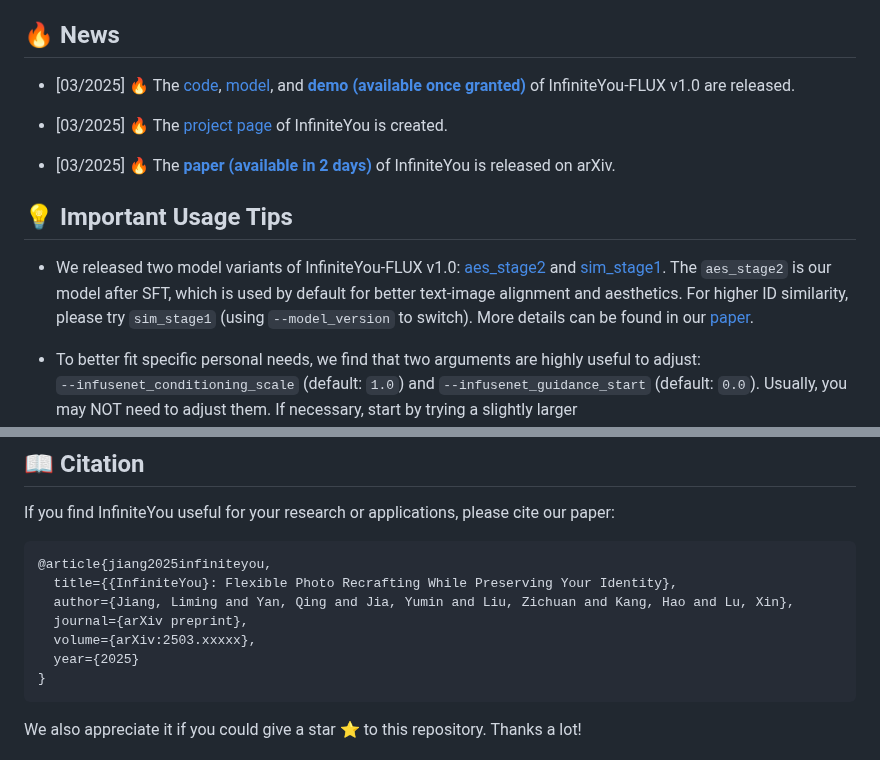
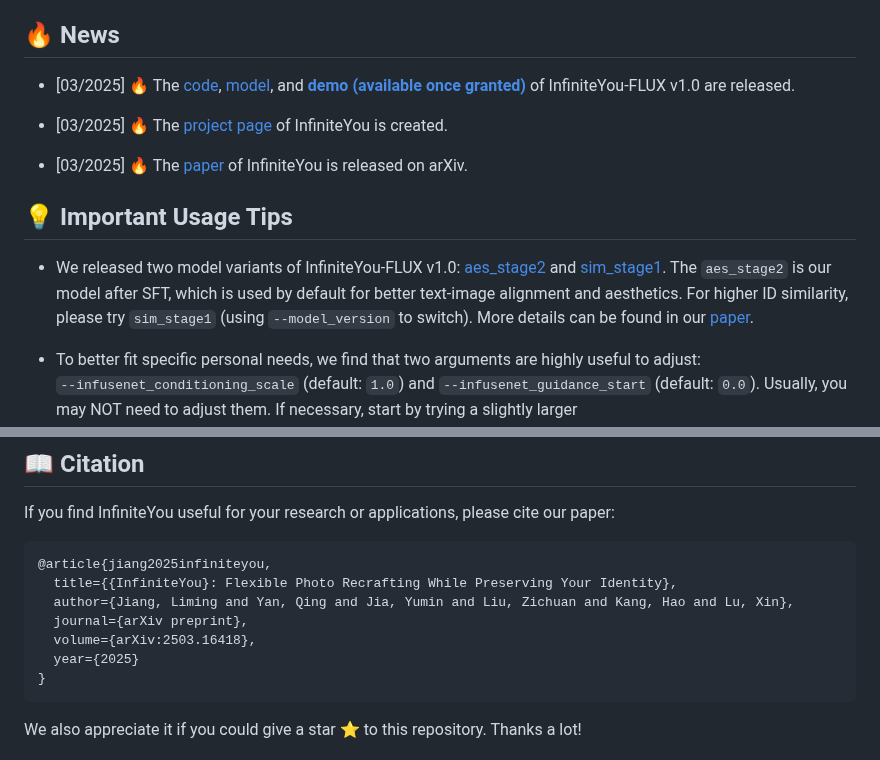
Before and after one commit to zecloud/InfiniteYou, a Markdown page: README.md, 2 parts joined by grey strips. Rendered like a GitHub page.

````diff
--- a/README.md
+++ b/README.md
@@ -28,7 +28,7 @@ ByteDance Intelligent Creation
 
 - [03/2025] 🔥 The [project page](https://bytedance.github.io/InfiniteYou) of InfiniteYou is created.
 
-- [03/2025] 🔥 The [**paper (available in 2 days)**]() of InfiniteYou is released on arXiv.
+- [03/2025] 🔥 The [paper](https://arxiv.org/abs/2503.16418) of InfiniteYou is released on arXiv.
 
 
 ## 💡 Important Usage Tips
@@ -145,7 +145,7 @@ If you find InfiniteYou useful for your research or applications, please cite ou
   title={{InfiniteYou}: Flexible Photo Recrafting While Preserving Your Identity},
   author={Jiang, Liming and Yan, Qing and Jia, Yumin and Liu, Zichuan and Kang, Hao and Lu, Xin},
   journal={arXiv preprint},
-  volume={arXiv:2503.xxxxx},
+  volume={arXiv:2503.16418},
   year={2025}
 }
 ```
````
Also changed, not shown: other parts of README.md (+6 -6 lines).
